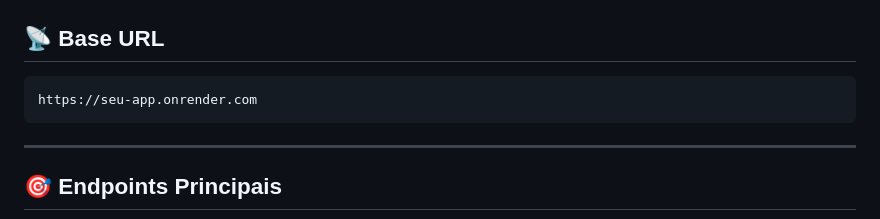
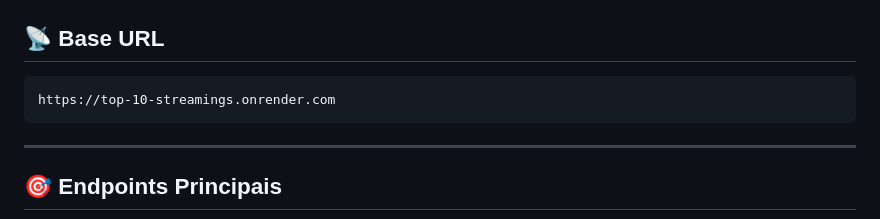
Before and after one commit to Blzofando/top-10-streamings, a Markdown page: API_USAGE.md, the part around the change. GitHub-like rendering.

````diff
--- a/API_USAGE.md
+++ b/API_USAGE.md
@@ -19,7 +19,7 @@ X-API-Key: sua_chave_aqui
 ## 📡 Base URL
 
 ```
-https://seu-app.onrender.com
+https://top-10-streamings.onrender.com
 ```
 
 ---
````
Also changed, not shown: CLIENT_GUIDE.md (+4 -4 lines), IMPLEMENTATION_GUIDE.md (+3 -3 lines).
